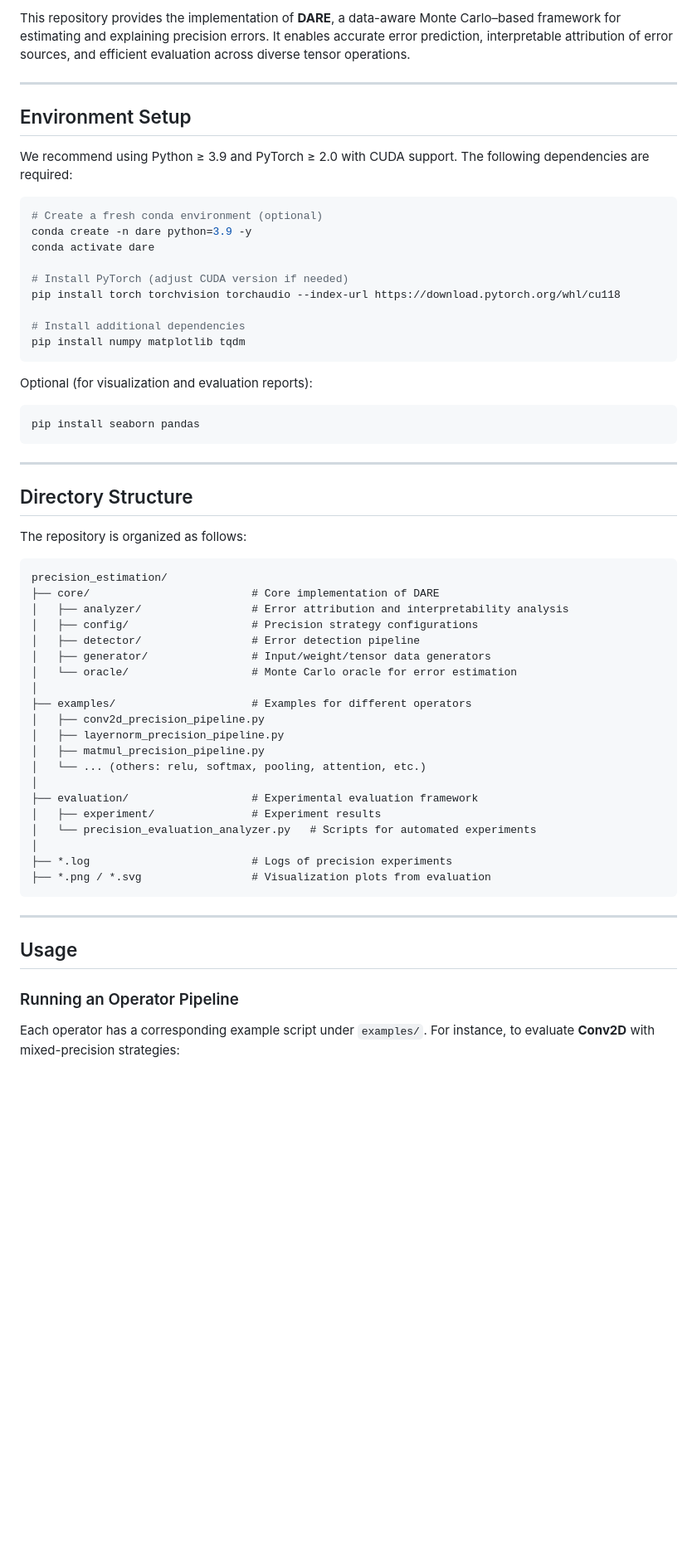
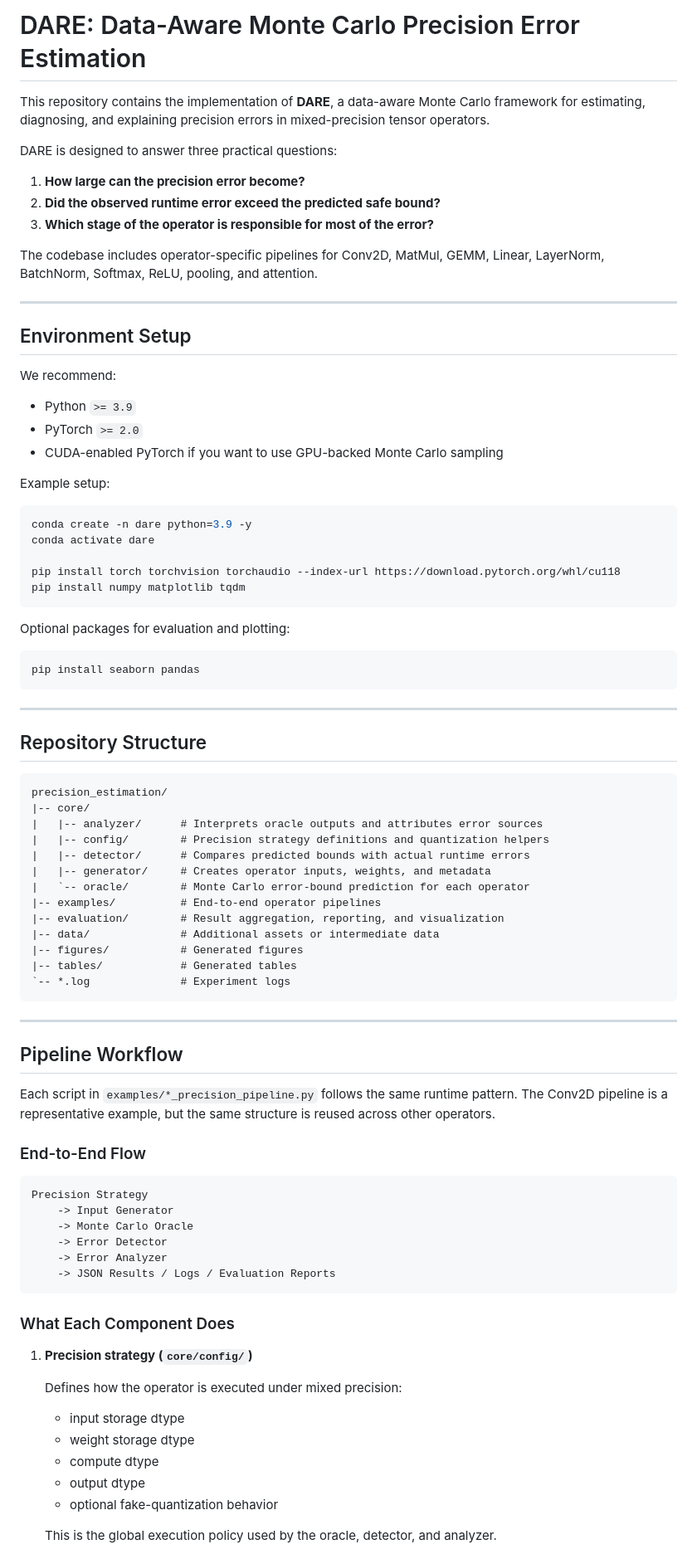
Before and after one commit to yiy70070/DARE, a Markdown page: README.md, the part around one of its changes. Shown at 83% size. Drawn GitHub-style; blank space fills up the shorter version.

Commit message:
feat: modified README with component descriptions

````diff
--- a/README.md
+++ b/README.md
@@ -1,24 +1,36 @@
-This repository provides the implementation of **DARE**, a data-aware Monte Carlo–based framework for estimating and explaining precision errors. It enables accurate error prediction, interpretable attribution of error sources, and efficient evaluation across diverse tensor operations.
+# DARE: Data-Aware Monte Carlo Precision Error Estimation
+
+This repository contains the implementation of **DARE**, a data-aware Monte Carlo framework for estimating, diagnosing, and explaining precision errors in mixed-precision tensor operators.
+
+DARE is designed to answer three practical questions:
+
+1. **How large can the precision error become?**
+2. **Did the observed runtime error exceed the predicted safe bound?**
+3. **Which stage of the operator is responsible for most of the error?**
+
+The codebase includes operator-specific pipelines for Conv2D, MatMul, GEMM, Linear, LayerNorm, BatchNorm, Softmax, ReLU, pooling, and attention.
 
 ---
 
 ## Environment Setup
 
-We recommend using Python ≥ 3.9 and PyTorch ≥ 2.0 with CUDA support. The following dependencies are required:
+We recommend:
+
+- Python `>= 3.9`
+- PyTorch `>= 2.0`
+- CUDA-enabled PyTorch if you want to use GPU-backed Monte Carlo sampling
+
+Example setup:
 
 ```bash
-# Create a fresh conda environment (optional)
 conda create -n dare python=3.9 -y
 conda activate dare
 
-# Install PyTorch (adjust CUDA version if needed)
 pip install torch torchvision torchaudio --index-url https://download.pytorch.org/whl/cu118
-
-# Install additional dependencies
 pip install numpy matplotlib tqdm
 ```
 
-Optional (for visualization and evaluation reports):
+Optional packages for evaluation and plotting:
 
 ```bash
 pip install seaborn pandas
@@ -26,37 +38,52 @@ pip install seaborn pandas
 
 ---
 
-## Directory Structure
+## Repository Structure
 
-The repository is organized as follows:
-
-```
+```text
 precision_estimation/
-├── core/                         # Core implementation of DARE
-│   ├── analyzer/                 # Error attribution and interpretability analysis
-│   ├── config/                   # Precision strategy configurations
-│   ├── detector/                 # Error detection pipeline
-│   ├── generator/                # Input/weight/tensor data generators
-│   └── oracle/                   # Monte Carlo oracle for error estimation
-│
-├── examples/                     # Examples for different operators
-│   ├── conv2d_precision_pipeline.py
-│   ├── layernorm_precision_pipeline.py
-│   ├── matmul_precision_pipeline.py
-│   └── ... (others: relu, softmax, pooling, attention, etc.)
-│
-├── evaluation/                   # Experimental evaluation framework
-│   ├── experiment/               # Experiment results
-│   └── precision_evaluation_analyzer.py   # Scripts for automated experiments
-│
-├── *.log                         # Logs of precision experiments
-├── *.png / *.svg                 # Visualization plots from evaluation
+|-- core/
+|   |-- analyzer/      # Interprets oracle outputs and attributes error sources
+|   |-- config/        # Precision strategy definitions and quantization helpers
+|   |-- detector/      # Compares predicted bounds with actual runtime errors
+|   |-- generator/     # Creates operator inputs, weights, and metadata
+|   `-- oracle/        # Monte Carlo error-bound prediction for each operator
+|-- examples/          # End-to-end operator pipelines
+|-- evaluation/        # Result aggregation, reporting, and visualization
+|-- data/              # Additional assets or intermediate data
+|-- figures/           # Generated figures
+|-- tables/            # Generated tables
+`-- *.log              # Experiment logs
 ```
 
 ---
 
-## Usage
+## Pipeline Workflow
 
-### Running an Operator Pipeline
+Each script in `examples/*_precision_pipeline.py` follows the same runtime pattern. The Conv2D pipeline is a representative example, but the same structure is reused across other operators.
 
-Each operator has a corresponding example script under `examples/`. For instance, to evaluate **Conv2D** with mixed-precision strategies:
+### End-to-End Flow
+
+```text
+Precision Strategy
+    -> Input Generator
+    -> Monte Carlo Oracle
+    -> Error Detector
+    -> Error Analyzer
+    -> JSON Results / Logs / Evaluation Reports
+```
+
+### What Each Component Does
+
+1. **Precision strategy (`core/config/`)**
+
+   Defines how the operator is executed under mixed precision:
+
+   - input storage dtype
+   - weight storage dtype
+   - compute dtype
+   - output dtype
+   - optional fake-quantization behavior
+
+   This is the global execution policy used by the oracle, detector, and analyzer.
+
````
Also changed, not shown: other parts of README.md (+127 -12 lines).
